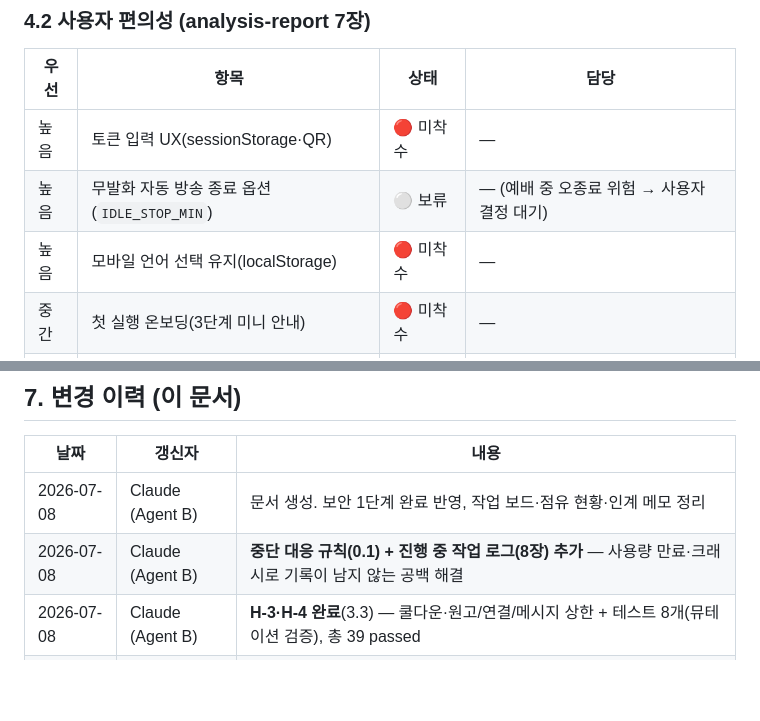
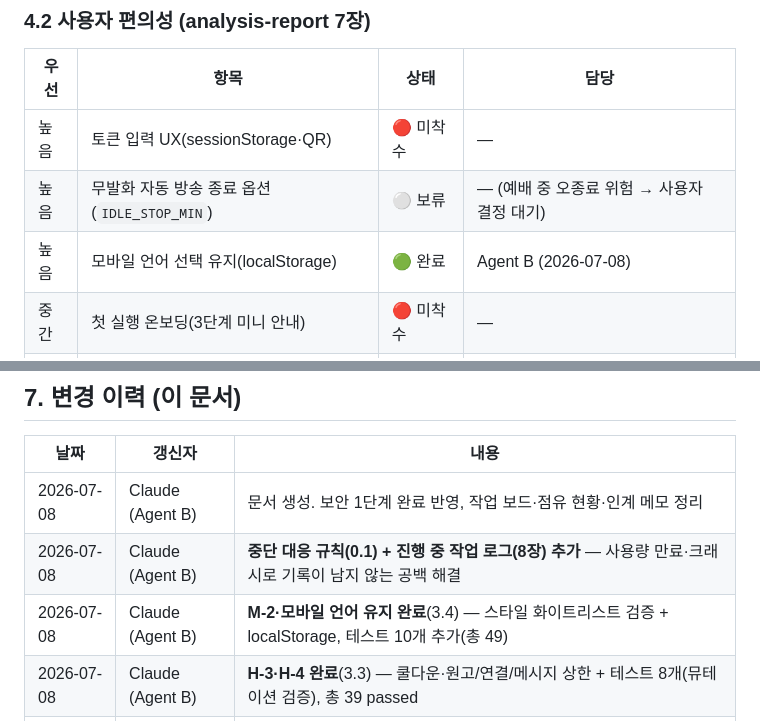
Before and after one commit to ccumgol/SermonTranslationViewer, a Markdown page: docs/collaboration-report.md, 2 parts joined by grey strips. GitHub-like rendering; blank space fills up the shorter version.

```diff
--- a/docs/collaboration-report.md
+++ b/docs/collaboration-report.md
@@ -256,7 +285,7 @@ H-1 브루트포스       : ✅ 연결 종료됨 (ConnectionClosedError)
 |---|---|---|---|
 | 높음 | 토큰 입력 UX(sessionStorage·QR) | 🔴 미착수 | — |
 | 높음 | 무발화 자동 방송 종료 옵션(`IDLE_STOP_MIN`) | ⚪ 보류 | — (예배 중 오종료 위험 → 사용자 결정 대기) |
-| 높음 | 모바일 언어 선택 유지(localStorage) | 🔴 미착수 | — |
+| 높음 | 모바일 언어 선택 유지(localStorage) | 🟢 완료 | Agent B (2026-07-08) |
 | 중간 | 첫 실행 온보딩(3단계 미니 안내) | 🔴 미착수 | — |
 | 중간 | WS 연결 상태 배지 강화 | 🔴 미착수 | — |
 | 중간 | 모바일 접근성(글꼴·대비) | 🔴 미착수 | — |
@@ -328,6 +357,7 @@ H-1 브루트포스       : ✅ 연결 종료됨 (ConnectionClosedError)
 |---|---|---|
 | 2026-07-08 | Claude (Agent B) | 문서 생성. 보안 1단계 완료 반영, 작업 보드·점유 현황·인계 메모 정리 |
 | 2026-07-08 | Claude (Agent B) | **중단 대응 규칙(0.1) + 진행 중 작업 로그(8장) 추가** — 사용량 만료·크래시로 기록이 남지 않는 공백 해결 |
+| 2026-07-08 | Claude (Agent B) | **M-2·모바일 언어 유지 완료**(3.4) — 스타일 화이트리스트 검증 + localStorage, 테스트 10개 추가(총 49) |
 | 2026-07-08 | Claude (Agent B) | **H-3·H-4 완료**(3.3) — 쿨다운·원고/연결/메시지 상한 + 테스트 8개(뮤테이션 검증), 총 39 passed |
 | 2026-07-08 | Claude (Agent B) | **커밋 정책 변경**: Agent 가 직접 커밋·푸시(푸시 전 민감정보 점검 필수) |
 | 2026-07-08 | Claude (Agent B) | **WS·인증 통합 테스트 11개 추가**(3.1) — 뮤테이션 테스트로 실효성 검증. 총 31개 통과. 보드 4.3·2장·인계 메모 갱신 |
```
Also changed, not shown: other parts of docs/collaboration-report.md (+32 -3 lines), docs/collaboration-report.en.md (+34 -4 lines).
